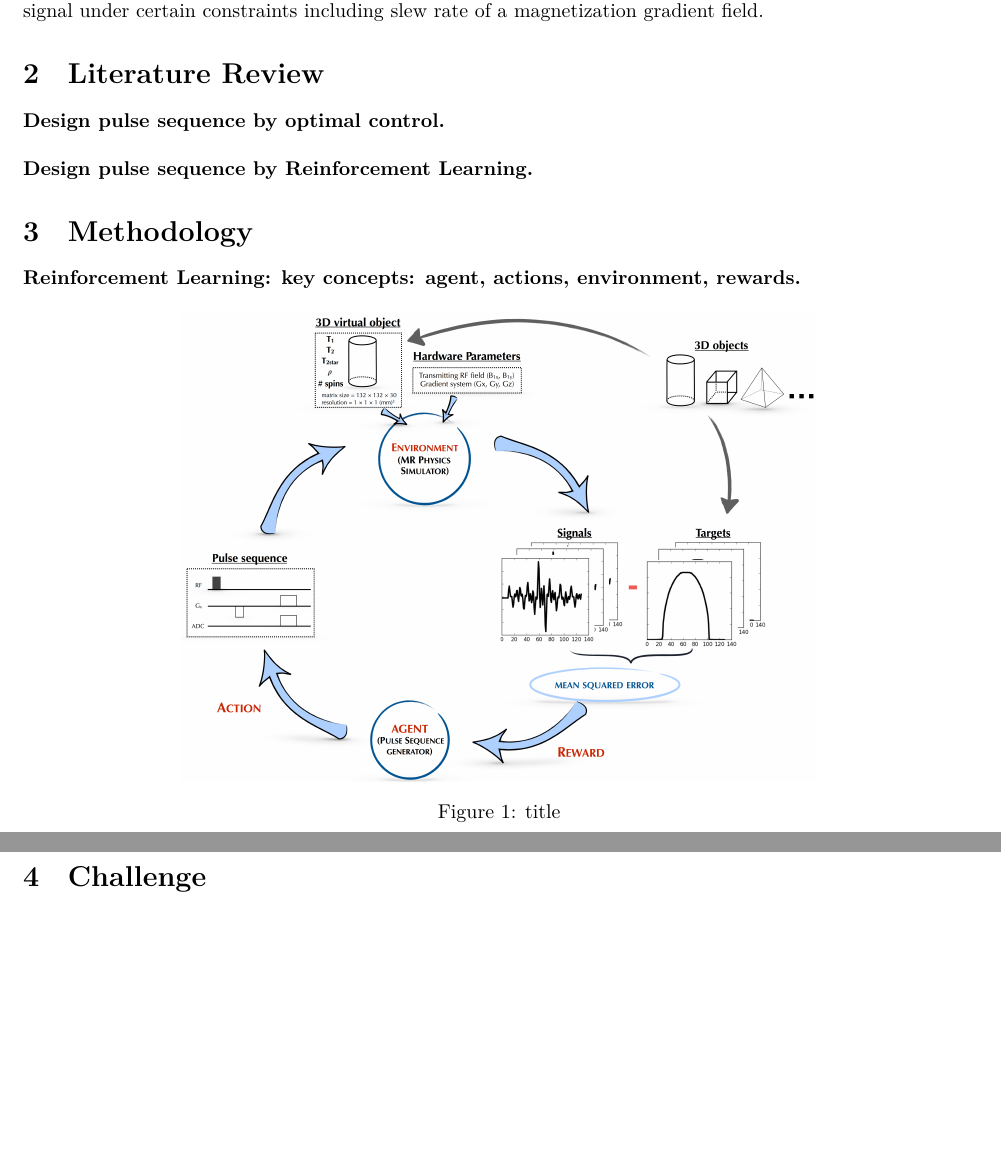
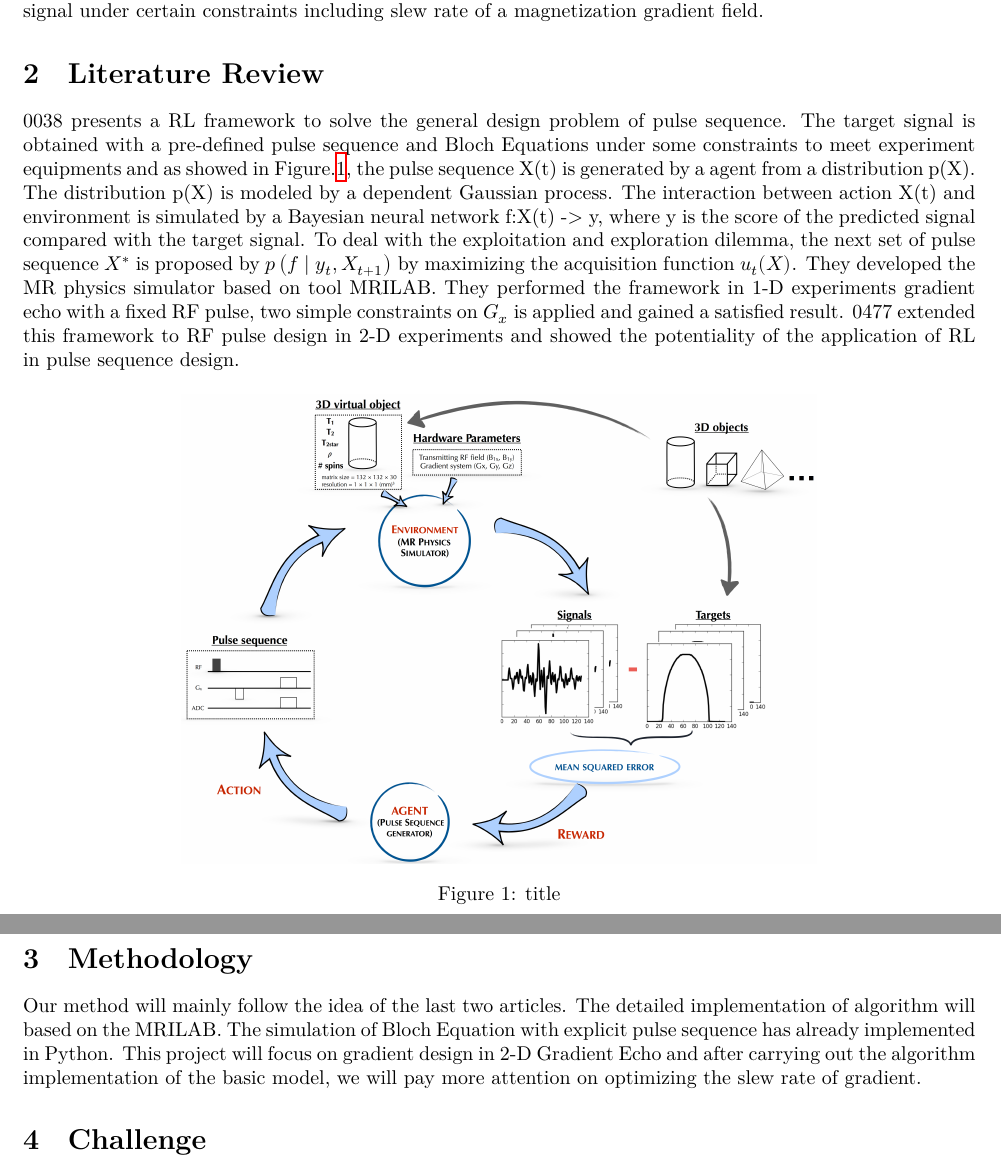
Before and after one commit to chongfengling/MRI-pulse-sequence-optimization, a LaTeX document (progress_outline/PHAS0077_outline_22108699.tex, which reads progress_outline/main.tex): two parts of pages 3 and 4 of 4, joined at a grey line, cut so that both start at the same text, the shorter picture padded with empty space. Compiled offline with XeLaTeX.

Commit message:
📃 docs(outline): 0.0.2 added review and method

```diff
--- a/progress_outline/main.tex
+++ b/progress_outline/main.tex
@@ -6,13 +6,8 @@ Reinforcement Learning shows its huge potential in dealing with dynamic environm
 The main objective of this project is to optimizing MRI pulse sequence using Reinforcement Learning. Given a typical gradient-echo sequence-based signal, the goal is to design a new sequence that can produce an optimized signal under certain constraints including slew rate of a magnetization gradient field.
 
 \section{Literature Review}
-\textbf{Design pulse sequence by optimal control.}
-\\\\
-\textbf{Design pulse sequence by Reinforcement Learning.}
 
-\section{Methodology}
-
-\textbf{Reinforcement Learning: key concepts: agent, actions, environment, rewards.}
+0038 presents a RL framework to solve the general design problem of pulse sequence. The target signal is obtained with a pre-defined pulse sequence and Bloch Equations under some constraints to meet experiment equipments and as showed in Figure.\ref{schematic}, the pulse sequence X(t) is generated by a agent from a distribution p(X). The distribution p(X) is modeled by a dependent Gaussian process. The interaction between action X(t) and environment is simulated by a Bayesian neural network f:X(t) -> y, where y is the score of the predicted signal compared with the target signal. To deal with the exploitation and exploration dilemma, the next set of pulse sequence $X^*$ is proposed by $p\left(f \mid y_t, X_{t+1}\right)$ by maximizing the acquisition function $u_t(X)$. They developed the MR physics simulator based on tool MRILAB. They performed the framework in 1-D experiments gradient echo with a fixed RF pulse, two simple constraints on $G_x$ is applied and gained a satisfied result. 0477 extended this framework to RF pulse design in 2-D experiments and showed the potentiality of the application of RL in pulse sequence design.
 
 \begin{figure}[ht]
     \centering
@@ -21,6 +16,9 @@ The main objective of this project is to optimizing MRI pulse sequence using Rei
     \label{schematic}
 \end{figure}
 
+\section{Methodology}
+
+Our method will mainly follow the idea of the last two articles. The detailed implementation of algorithm will based on the MRILAB. The simulation of Bloch Equation with explicit pulse sequence has already implemented in Python. This project will focus on gradient design in 2-D Gradient Echo and after carrying out the algorithm implementation of the basic model, we will pay more attention on optimizing the slew rate of gradient.
 \section{Challenge}
 
 \section{Reference}
```
